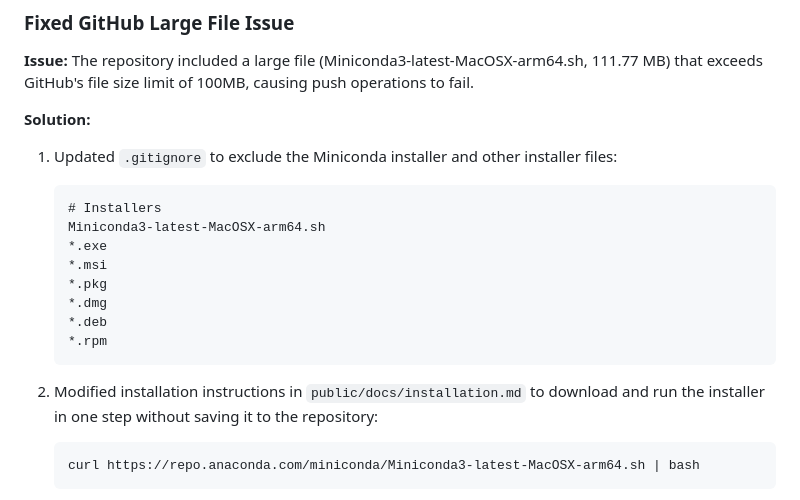
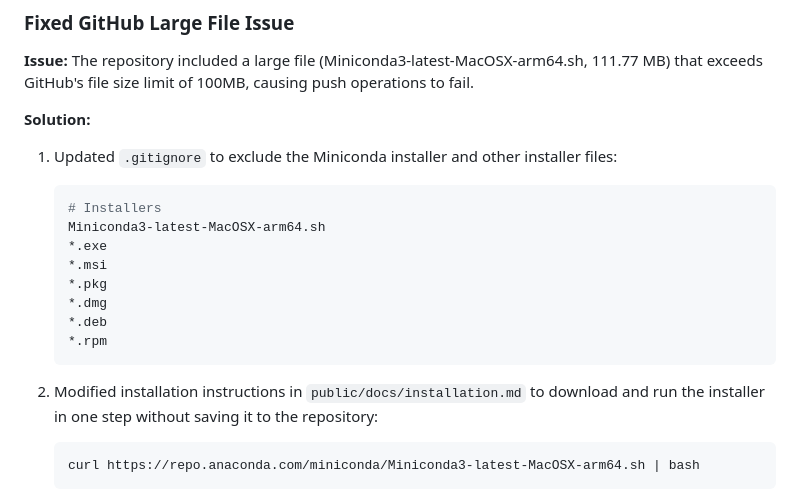
Before and after one commit to ddttom/mlx-llm-tutorial, a Markdown page: projectstate.md, the part around the change printed below. Rendered like a GitHub page.

````diff
--- a/projectstate.md
+++ b/projectstate.md
@@ -57,8 +61,10 @@
 **Issue:** The repository included a large file (Miniconda3-latest-MacOSX-arm64.sh, 111.77 MB) that exceeds GitHub's file size limit of 100MB, causing push operations to fail.
 
 **Solution:**
+
 1. Updated `.gitignore` to exclude the Miniconda installer and other installer files:
-   ```
+
+   ```bash
    # Installers
    Miniconda3-latest-MacOSX-arm64.sh
    *.exe
@@ -70,6 +76,7 @@
    ```
 
 2. Modified installation instructions in `public/docs/installation.md` to download and run the installer in one step without saving it to the repository:
+
    ```bash
    curl https://repo.anaconda.com/miniconda/Miniconda3-latest-MacOSX-arm64.sh | bash
    ```
````
Also changed, not shown: other parts of projectstate.md (+4 -0 lines), public/docs/explain-gitignore.md (+1 -0 lines).
